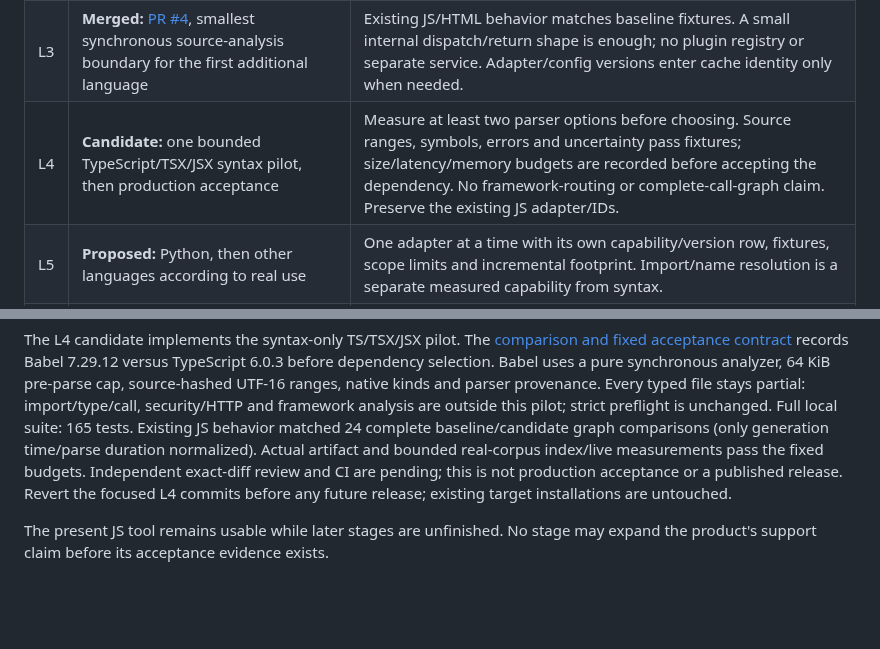
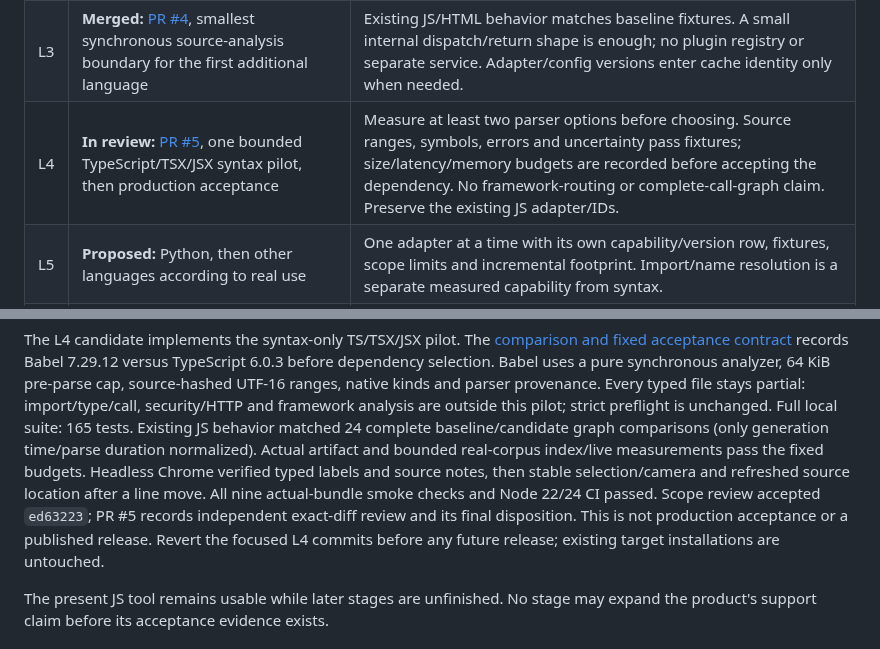
Before and after one commit to OnFiala/agent.mind, a Markdown page: ROADMAP.md, 2 parts joined by grey strips. Drawn GitHub-style; blank space fills up the shorter version.

```diff
--- a/ROADMAP.md
+++ b/ROADMAP.md
@@ -49,7 +49,7 @@ stages complete. Approval of the sequence does not authorize later implementatio
 | L1 | **Merged:** [PR #2](https://github.com/OnFiala/agent.mind/pull/2), source-view correctness, UI-01 and UI-02 | Excerpts cover all lines; moved symbols refresh their card location; node IDs/camera/selection remain stable. Focused regressions plus relevant suite. Revert that bounded UI commit. |
 | L2 | **Merged:** [PR #3](https://github.com/OnFiala/agent.mind/pull/3), safe inventory and additive capability/freshness reporting, CORE-01/02 | Unsupported text add/edit/delete changes inventory revision; binary/oversized/excluded files have explicit states; limits and hash-bound reads hold. Existing JS graph/IDs and strict preflight remain compatible. No new dependency or target file. |
 | L3 | **Merged:** [PR #4](https://github.com/OnFiala/agent.mind/pull/4), smallest synchronous source-analysis boundary for the first additional language | Existing JS/HTML behavior matches baseline fixtures. A small internal dispatch/return shape is enough; no plugin registry or separate service. Adapter/config versions enter cache identity only when needed. |
-| L4 | **Candidate:** one bounded TypeScript/TSX/JSX syntax pilot, then production acceptance | Measure at least two parser options before choosing. Source ranges, symbols, errors and uncertainty pass fixtures; size/latency/memory budgets are recorded before accepting the dependency. No framework-routing or complete-call-graph claim. Preserve the existing JS adapter/IDs. |
+| L4 | **In review:** [PR #5](https://github.com/OnFiala/agent.mind/pull/5), one bounded TypeScript/TSX/JSX syntax pilot, then production acceptance | Measure at least two parser options before choosing. Source ranges, symbols, errors and uncertainty pass fixtures; size/latency/memory budgets are recorded before accepting the dependency. No framework-routing or complete-call-graph claim. Preserve the existing JS adapter/IDs. |
 | L5 | **Proposed:** Python, then other languages according to real use | One adapter at a time with its own capability/version row, fixtures, scope limits and incremental footprint. Import/name resolution is a separate measured capability from syntax. |
 | L6 | **Deferred until needed:** additional environment/framework depth | Accept Windows/WSL, container/remote and host integrations separately. Verify paths, binding, cancellation and actual consumer behavior; do not infer platform support from a parser. |
 
@@ -90,8 +90,11 @@ security/HTTP and framework analysis are outside this pilot; strict preflight is
 unchanged. Full local suite: 165 tests. Existing JS behavior matched 24 complete
 baseline/candidate graph comparisons (only generation time/parse duration normalized).
 Actual artifact and bounded real-corpus index/live measurements pass the fixed budgets.
-Independent exact-diff review and CI are pending; this is not production acceptance
-or a published release. Revert the focused L4 commits before any future release;
+Headless Chrome verified typed labels and source notes, then stable selection/camera
+and refreshed source location after a line move. All nine actual-bundle smoke
+checks and Node 22/24 CI passed. Scope review accepted `ed63223`; PR #5 records
+independent exact-diff review and its final disposition. This is not production
+acceptance or a published release. Revert the focused L4 commits before any future release;
 existing target installations are untouched.
 
 The present JS tool remains usable while later stages are unfinished. No stage may
```
Also changed, not shown: docs/reviews/2026-11-01-typescript-parser-comparison.md (+14 -3 lines).
